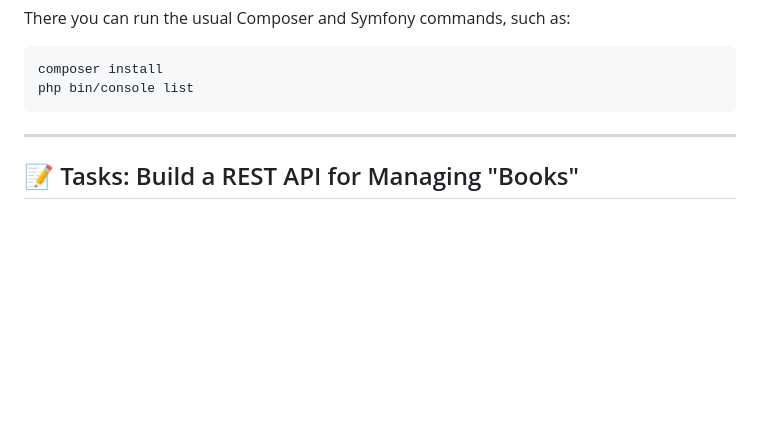
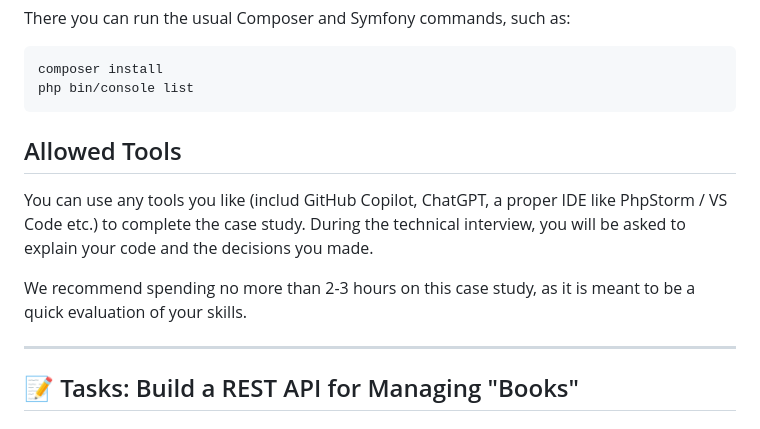
Before and after one commit to MDPI-AG/case-study-backend-engineering-php, a Markdown page: README.md, the part around the change. Drawn GitHub-style; blank space fills up the shorter version.

Commit message:
add allowed tools, time limit

````diff
--- a/README.md
+++ b/README.md
@@ -58,6 +58,15 @@ There you can run the usual Composer and Symfony commands, such as:
 composer install
 php bin/console list
 ```
+
+## Allowed Tools
+
+You can use any tools you like (includ GitHub Copilot, ChatGPT, a proper IDE like PhpStorm / VS Code etc.) to
+complete the case study. During the technical interview, you will be asked to explain your code and the decisions
+you made.
+
+We recommend spending no more than 2-3 hours on this case study, as it is meant to be a quick evaluation of
+your skills.
 
 ---
 
````
